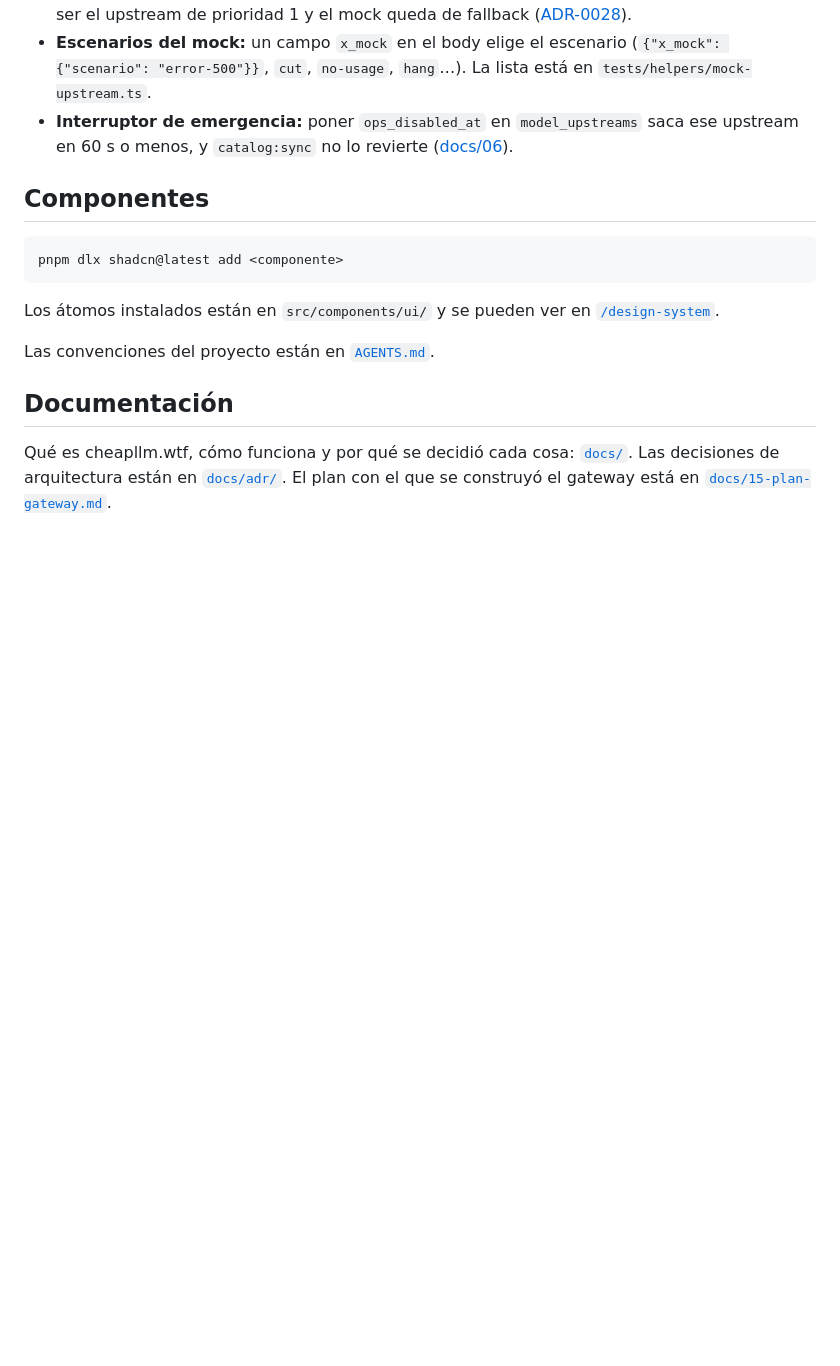
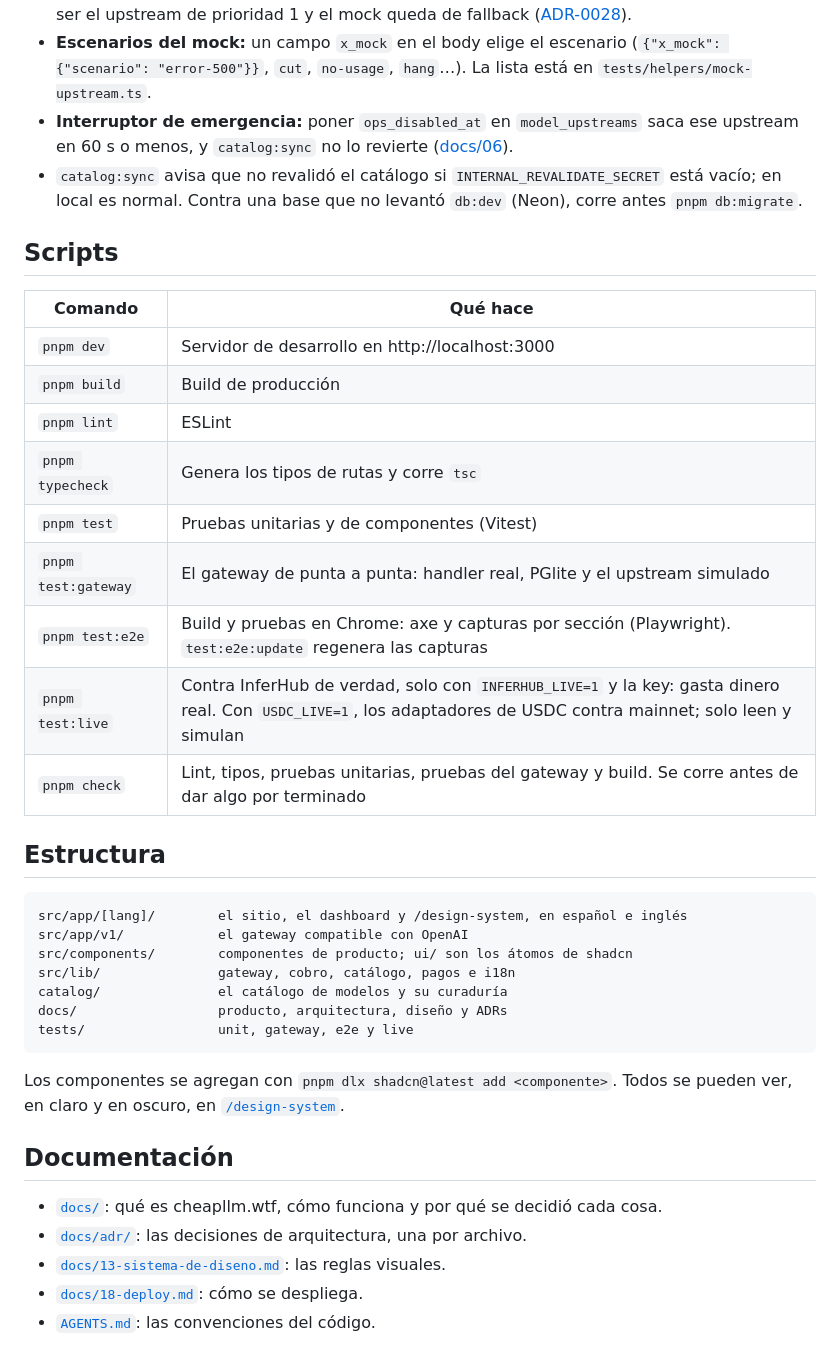
Before and after one commit to 0xPasho/cheaptokens.wtf, a Markdown page: README.md, the part around one of its changes. GitHub-like rendering; blank space fills up the shorter version.

````diff
--- a/README.md
+++ b/README.md
@@ -48,17 +102,40 @@ pnpm reconcile                 # saldo y gasto de cada key contra los requests,
 - **Contra InferHub de verdad:** pon `UPSTREAM_INFERHUB_API_KEY` en `.env.local`. InferHub pasa a ser el upstream de prioridad 1 y el mock queda de fallback ([ADR-0028](./docs/adr/0028-inferhub-upstream-de-pruebas.md)).
 - **Escenarios del mock:** un campo `x_mock` en el body elige el escenario (`{"x_mock": {"scenario": "error-500"}}`, `cut`, `no-usage`, `hang`…). La lista está en `tests/helpers/mock-upstream.ts`.
 - **Interruptor de emergencia:** poner `ops_disabled_at` en `model_upstreams` saca ese upstream en 60 s o menos, y `catalog:sync` no lo revierte ([docs/06](./docs/06-catalogo-y-precios.md#fuente-de-verdad-y-sincronización)).
+- `catalog:sync` avisa que no revalidó el catálogo si `INTERNAL_REVALIDATE_SECRET` está vacío; en local es normal. Contra una base que no levantó `db:dev` (Neon), corre antes `pnpm db:migrate`.
 
-## Componentes
+## Scripts
 
-```bash
-pnpm dlx shadcn@latest add <componente>
+| Comando | Qué hace |
+|---|---|
+| `pnpm dev` | Servidor de desarrollo en http://localhost:3000 |
+| `pnpm build` | Build de producción |
+| `pnpm lint` | ESLint |
+| `pnpm typecheck` | Genera los tipos de rutas y corre `tsc` |
+| `pnpm test` | Pruebas unitarias y de componentes (Vitest) |
+| `pnpm test:gateway` | El gateway de punta a punta: handler real, PGlite y el upstream simulado |
+| `pnpm test:e2e` | Build y pruebas en Chrome: axe y capturas por sección (Playwright). `test:e2e:update` regenera las capturas |
+| `pnpm test:live` | Contra InferHub de verdad, solo con `INFERHUB_LIVE=1` y la key: gasta dinero real. Con `USDC_LIVE=1`, los adaptadores de USDC contra mainnet; solo leen y simulan |
+| `pnpm check` | Lint, tipos, pruebas unitarias, pruebas del gateway y build. Se corre antes de dar algo por terminado |
+
+## Estructura
+
+```text
+src/app/[lang]/        el sitio, el dashboard y /design-system, en español e inglés
+src/app/v1/            el gateway compatible con OpenAI
+src/components/        componentes de producto; ui/ son los átomos de shadcn
+src/lib/               gateway, cobro, catálogo, pagos e i18n
+catalog/               el catálogo de modelos y su curaduría
+docs/                  producto, arquitectura, diseño y ADRs
+tests/                 unit, gateway, e2e y live
 ```
 
-Los átomos instalados están en `src/components/ui/` y se pueden ver en [`/design-system`](http://localhost:3000/design-system).
-
-Las convenciones del proyecto están en [`AGENTS.md`](./AGENTS.md).
+Los componentes se agregan con `pnpm dlx shadcn@latest add <componente>`. Todos se pueden ver, en claro y en oscuro, en [`/design-system`](http://localhost:3000/design-system).
 
 ## Documentación
 
-Qué es cheapllm.wtf, cómo funciona y por qué se decidió cada cosa: [`docs/`](./docs/README.md). Las decisiones de arquitectura están en [`docs/adr/`](./docs/adr/README.md). El plan con el que se construyó el gateway está en [`docs/15-plan-gateway.md`](./docs/15-plan-gateway.md).
+- [`docs/`](./docs/README.md): qué es cheapllm.wtf, cómo funciona y por qué se decidió cada cosa.
+- [`docs/adr/`](./docs/adr/README.md): las decisiones de arquitectura, una por archivo.
+- [`docs/13-sistema-de-diseno.md`](./docs/13-sistema-de-diseno.md): las reglas visuales.
+- [`docs/18-deploy.md`](./docs/18-deploy.md): cómo se despliega.
+- [`AGENTS.md`](./AGENTS.md): las convenciones del código.
````
Also changed, not shown: other parts of README.md (+78 -24 lines), docs/screenshots/como-funciona.jpg (added), docs/screenshots/como-se-cobra.jpg (added), docs/screenshots/dashboard.jpg (added), docs/screenshots/portada.jpg (added), docs/screenshots/precios.jpg (added).
